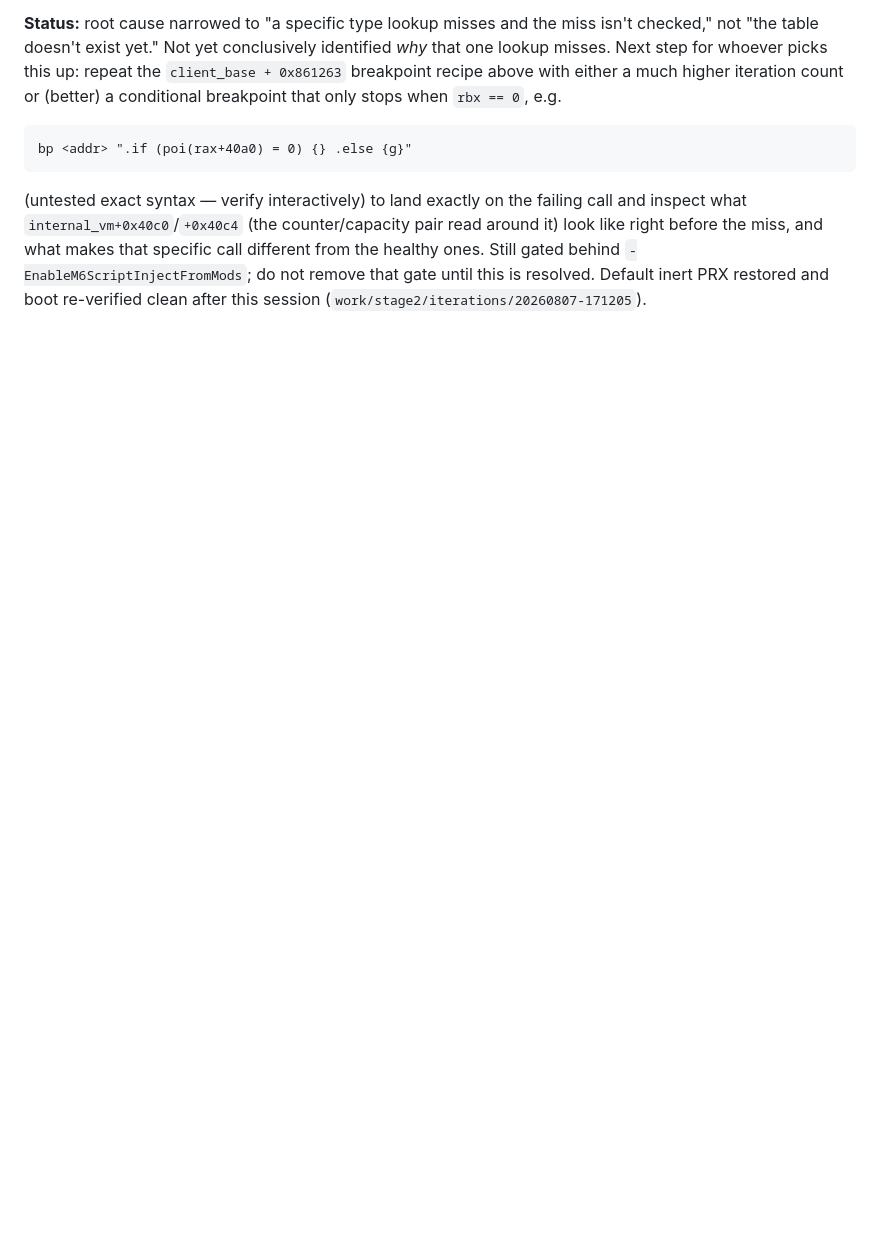
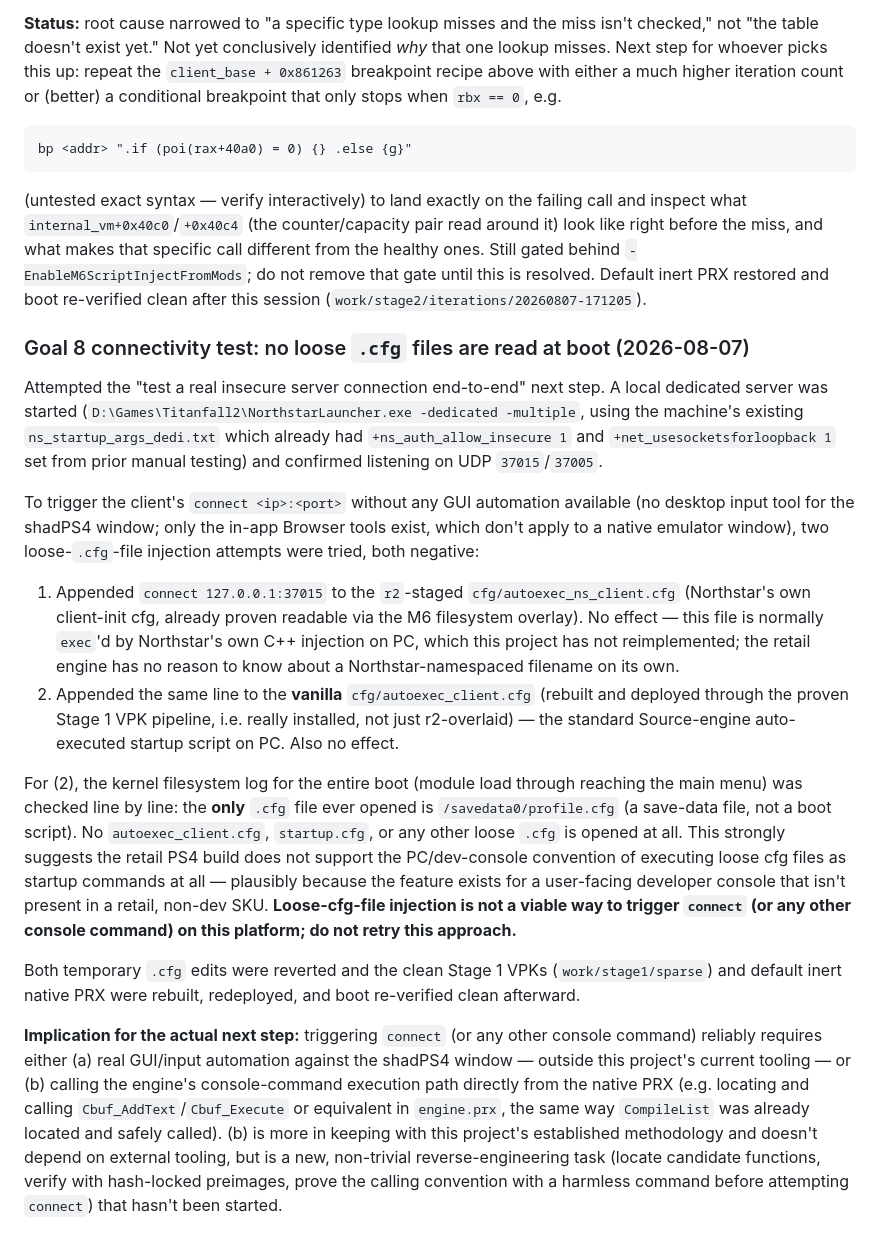
Before and after one commit to taskinoz/PS4-Northstar, a Markdown page: docs/TECHNICAL-NOTES.md, the part around the change. Rendered like a GitHub page; blank space fills up the shorter version.

Commit message:
Goal 8: loose .cfg files aren't executed at boot on retail PS4
Attempted the "test a real insecure connection end-to-end" next step. Stood
up a local dedicated server (ns_auth_allow_insecure 1, confirmed listening
on UDP 37015/37005) and tried to trigger the client's `connect` command
without GUI automation (none available for the shadPS4 window):

- Appended `connect <ip>:<port>` to Northstar's own r2-staged
  autoexec_ns_client.cfg -- no effect (that file is only exec'd by
  Northstar's own PC-side C++ injection, not reimplemented here).
- Appended the same to the vanilla autoexec_client.cfg, rebuilt and
  deployed through the proven Stage 1 VPK pipeline (real install, not just
  r2 overlay) -- also no effect.
- Checked the kernel filesystem log for the entire boot: the only .cfg
  file ever opened is /savedata0/profile.cfg (save data). No autoexec or
  startup cfg is read at all. Retail PS4 likely doesn't support the
  PC/dev-console loose-cfg-execution convention at all.

Both temporary edits reverted; clean Stage 1 VPKs and default inert native
PRX rebuilt, redeployed, and boot re-verified clean.

Conclusion documented in TECHNICAL-NOTES.md and GOALS.md: reliably
triggering connect (or any console command) needs either real GUI/input
automation against shadPS4, or locating and calling the engine's
console-command execution path (Cbuf_AddText/Cbuf_Execute or equivalent)
directly from the native PRX -- new RE work, not started either way.

Co-Authored-By: Claude Sonnet 5 <noreply@anthropic.com>

```diff
--- a/docs/TECHNICAL-NOTES.md
+++ b/docs/TECHNICAL-NOTES.md
@@ -805,3 +805,54 @@ what makes that specific call different from the healthy ones. Still gated
 behind `-EnableM6ScriptInjectFromMods`; do not remove that gate until this is
 resolved. Default inert PRX restored and boot re-verified clean after this
 session (`work/stage2/iterations/20260807-171205`).
+
+### Goal 8 connectivity test: no loose `.cfg` files are read at boot (2026-08-07)
+
+Attempted the "test a real insecure server connection end-to-end" next step.
+A local dedicated server was started (`D:\Games\Titanfall2\NorthstarLauncher.exe
+-dedicated -multiple`, using the machine's existing `ns_startup_args_dedi.txt`
+which already had `+ns_auth_allow_insecure 1` and `+net_usesocketsforloopback 1`
+set from prior manual testing) and confirmed listening on UDP `37015`/`37005`.
+
+To trigger the client's `connect <ip>:<port>` without any GUI automation
+available (no desktop input tool for the shadPS4 window; only the in-app
+Browser tools exist, which don't apply to a native emulator window), two
+loose-`.cfg`-file injection attempts were tried, both negative:
+
+1. Appended `connect 127.0.0.1:37015` to the `r2`-staged
+   `cfg/autoexec_ns_client.cfg` (Northstar's own client-init cfg, already
+   proven readable via the M6 filesystem overlay). No effect — this file is
+   normally `exec`'d by Northstar's own C++ injection on PC, which this
+   project has not reimplemented; the retail engine has no reason to know
+   about a Northstar-namespaced filename on its own.
+2. Appended the same line to the **vanilla** `cfg/autoexec_client.cfg`
+   (rebuilt and deployed through the proven Stage 1 VPK pipeline, i.e. really
+   installed, not just r2-overlaid) — the standard Source-engine
+   auto-executed startup script on PC. Also no effect.
+
+For (2), the kernel filesystem log for the entire boot (module load through
+reaching the main menu) was checked line by line: the **only** `.cfg` file
+ever opened is `/savedata0/profile.cfg` (a save-data file, not a boot
+script). No `autoexec_client.cfg`, `startup.cfg`, or any other loose `.cfg`
+is opened at all. This strongly suggests the retail PS4 build does not
+support the PC/dev-console convention of executing loose cfg files as
+startup commands at all — plausibly because the feature exists for a
+user-facing developer console that isn't present in a retail, non-dev SKU.
+**Loose-cfg-file injection is not a viable way to trigger `connect` (or any
+other console command) on this platform; do not retry this approach.**
+
+Both temporary `.cfg` edits were reverted and the clean Stage 1 VPKs
+(`work/stage1/sparse`) and default inert native PRX were rebuilt, redeployed,
+and boot re-verified clean afterward.
+
+**Implication for the actual next step:** triggering `connect` (or any other
+console command) reliably requires either (a) real GUI/input automation
+against the shadPS4 window — outside this project's current tooling — or
+(b) calling the engine's console-command execution path directly from the
+native PRX (e.g. locating and calling `Cbuf_AddText`/`Cbuf_Execute` or
+equivalent in `engine.prx`, the same way `CompileList` was already located
+and safely called). (b) is more in keeping with this project's established
+methodology and doesn't depend on external tooling, but is a new,
+non-trivial reverse-engineering task (locate candidate functions, verify
+with hash-locked preimages, prove the calling convention with a harmless
+command before attempting `connect`) that hasn't been started.
```
Also changed, not shown: docs/GOALS.md (+1 -1 lines).
